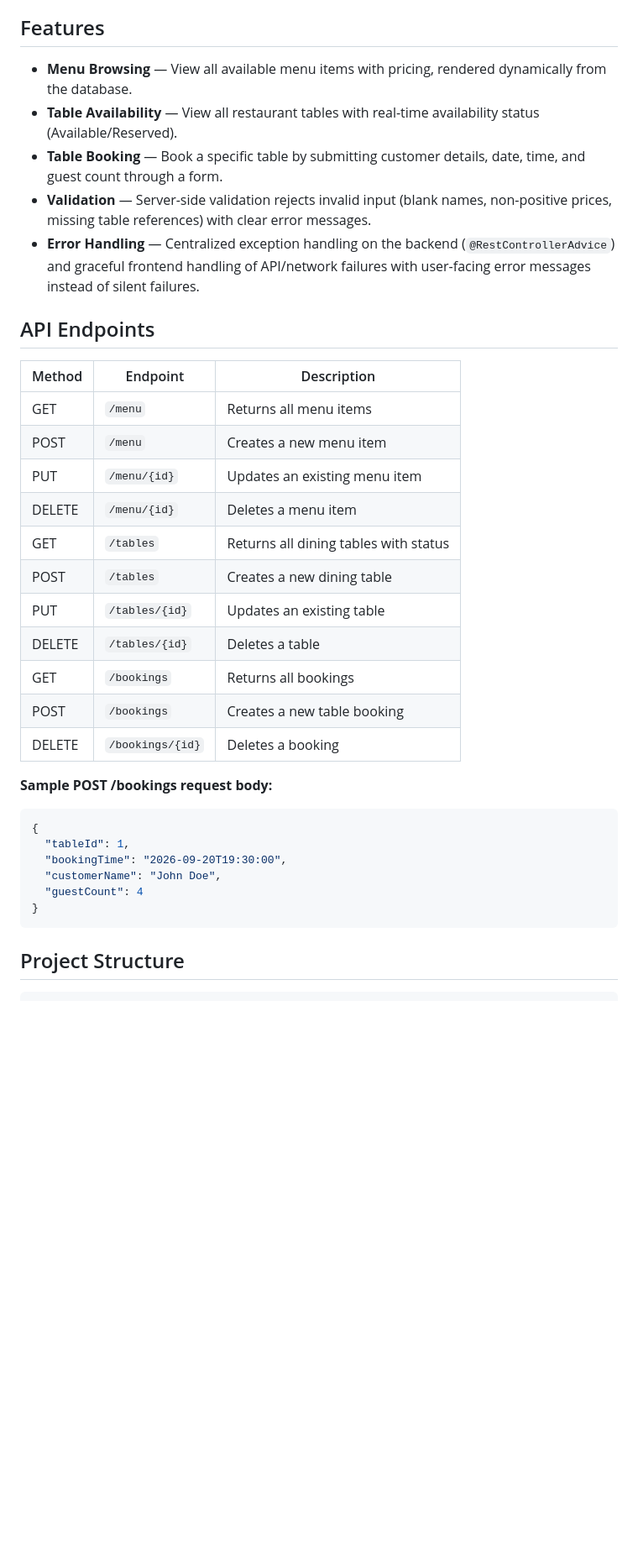
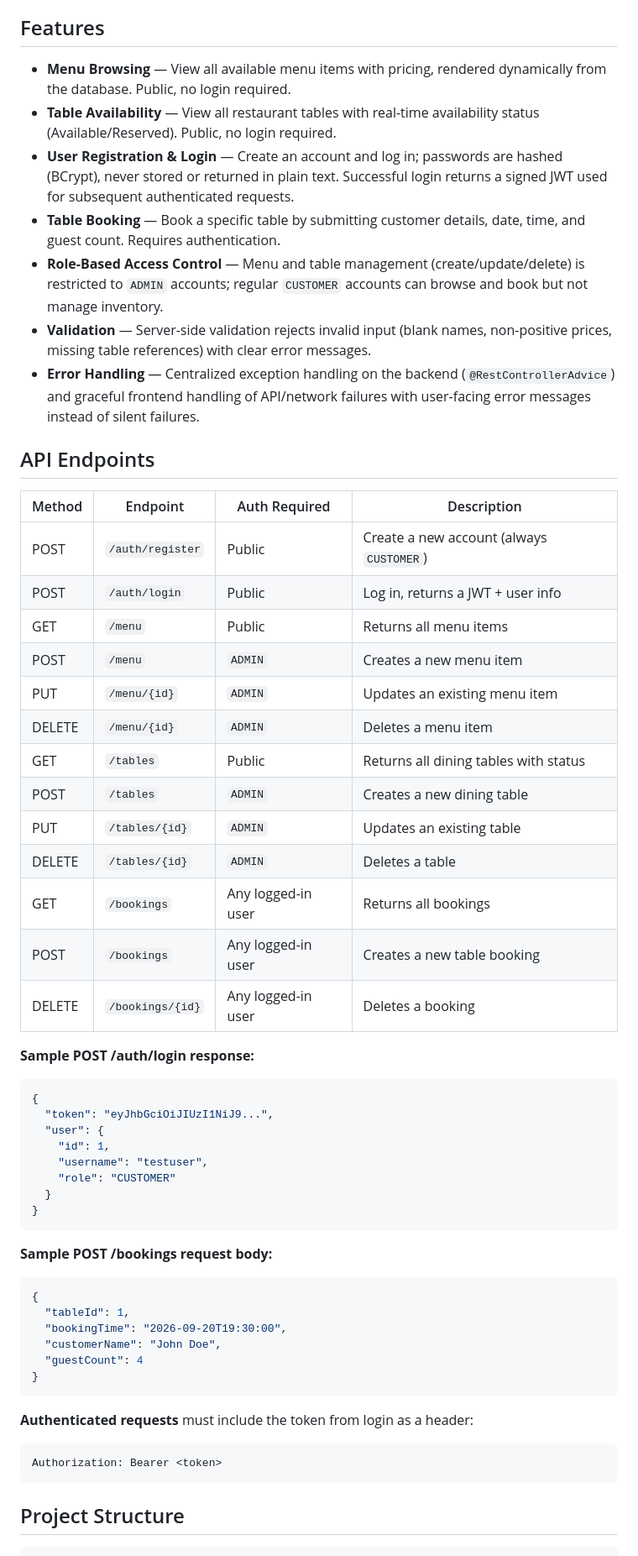
Before and after one commit to Sneheelvirale/tableease, a Markdown page: README.md, the part around one of its changes. Shown at 84% size. Drawn GitHub-style; blank space fills up the shorter version.

Commit message:
Update README with user auth and security details
Enhanced README to include user registration and login features, JWT authentication details, and improved security descriptions.

````diff
--- a/README.md
+++ b/README.md
@@ -34,27 +36,43 @@ The frontend fetches data asynchronously from the backend using the Fetch API, a
 
 ## Features
 
-- **Menu Browsing** — View all available menu items with pricing, rendered dynamically from the database.
-- **Table Availability** — View all restaurant tables with real-time availability status (Available/Reserved).
-- **Table Booking** — Book a specific table by submitting customer details, date, time, and guest count through a form.
+- **Menu Browsing** — View all available menu items with pricing, rendered dynamically from the database. Public, no login required.
+- **Table Availability** — View all restaurant tables with real-time availability status (Available/Reserved). Public, no login required.
+- **User Registration & Login** — Create an account and log in; passwords are hashed (BCrypt), never stored or returned in plain text. Successful login returns a signed JWT used for subsequent authenticated requests.
+- **Table Booking** — Book a specific table by submitting customer details, date, time, and guest count. Requires authentication.
+- **Role-Based Access Control** — Menu and table management (create/update/delete) is restricted to `ADMIN` accounts; regular `CUSTOMER` accounts can browse and book but not manage inventory.
 - **Validation** — Server-side validation rejects invalid input (blank names, non-positive prices, missing table references) with clear error messages.
 - **Error Handling** — Centralized exception handling on the backend (`@RestControllerAdvice`) and graceful frontend handling of API/network failures with user-facing error messages instead of silent failures.
 
 ## API Endpoints
 
-| Method | Endpoint         | Description                            |
-|--------|------------------|-----------------------------------------|
-| GET    | `/menu`          | Returns all menu items                  |
-| POST   | `/menu`          | Creates a new menu item                 |
-| PUT    | `/menu/{id}`     | Updates an existing menu item           |
-| DELETE | `/menu/{id}`     | Deletes a menu item                     |
-| GET    | `/tables`        | Returns all dining tables with status   |
-| POST   | `/tables`        | Creates a new dining table              |
-| PUT    | `/tables/{id}`   | Updates an existing table               |
-| DELETE | `/tables/{id}`   | Deletes a table                         |
-| GET    | `/bookings`      | Returns all bookings                    |
-| POST   | `/bookings`      | Creates a new table booking             |
-| DELETE | `/bookings/{id}` | Deletes a booking                       |
+| Method | Endpoint         | Auth Required     | Description                             |
+|--------|------------------|--------------------|------------------------------------------|
+| POST   | `/auth/register` | Public             | Create a new account (always `CUSTOMER`) |
+| POST   | `/auth/login`    | Public             | Log in, returns a JWT + user info        |
+| GET    | `/menu`          | Public             | Returns all menu items                   |
+| POST   | `/menu`          | `ADMIN`            | Creates a new menu item                  |
+| PUT    | `/menu/{id}`     | `ADMIN`            | Updates an existing menu item            |
+| DELETE | `/menu/{id}`     | `ADMIN`            | Deletes a menu item                      |
+| GET    | `/tables`        | Public             | Returns all dining tables with status    |
+| POST   | `/tables`        | `ADMIN`            | Creates a new dining table               |
+| PUT    | `/tables/{id}`   | `ADMIN`            | Updates an existing table                |
+| DELETE | `/tables/{id}`   | `ADMIN`            | Deletes a table                          |
+| GET    | `/bookings`      | Any logged-in user | Returns all bookings                     |
+| POST   | `/bookings`      | Any logged-in user | Creates a new table booking              |
+| DELETE | `/bookings/{id}` | Any logged-in user | Deletes a booking                        |
+
+**Sample POST /auth/login response:**
+```json
+{
+  "token": "eyJhbGciOiJIUzI1NiJ9...",
+  "user": {
+    "id": 1,
+    "username": "testuser",
+    "role": "CUSTOMER"
+  }
+}
+```
 
 **Sample POST /bookings request body:**
 ```json
@@ -66,6 +84,11 @@ The frontend fetches data asynchronously from the backend using the Fetch API, a
 }
 ```
 
+**Authenticated requests** must include the token from login as a header:
+```
+Authorization: Bearer <token>
+```
+
 ## Project Structure
 
 ```
````
Also changed, not shown: other parts of README.md (+34 -21 lines).
